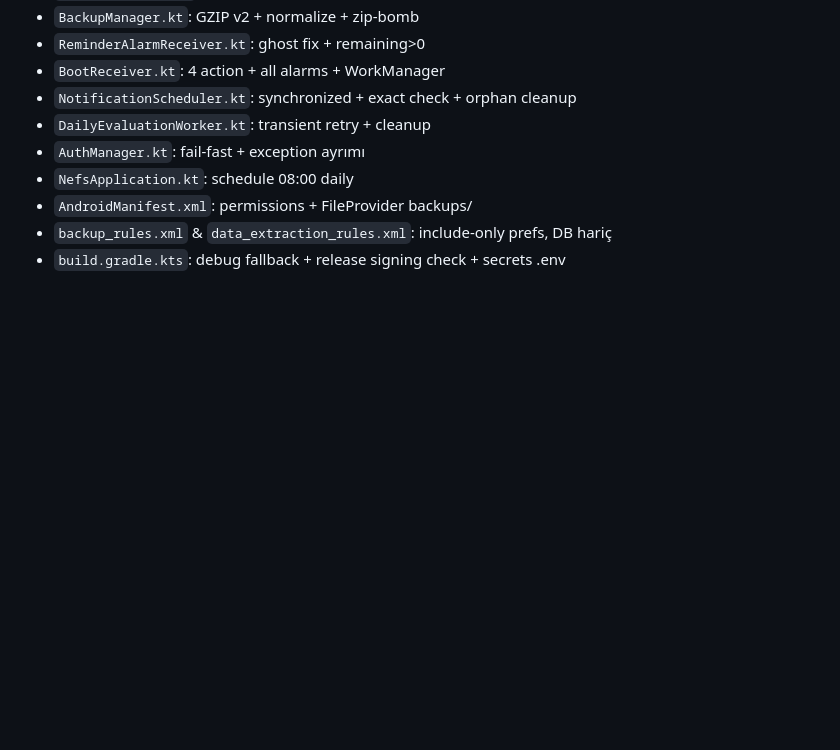
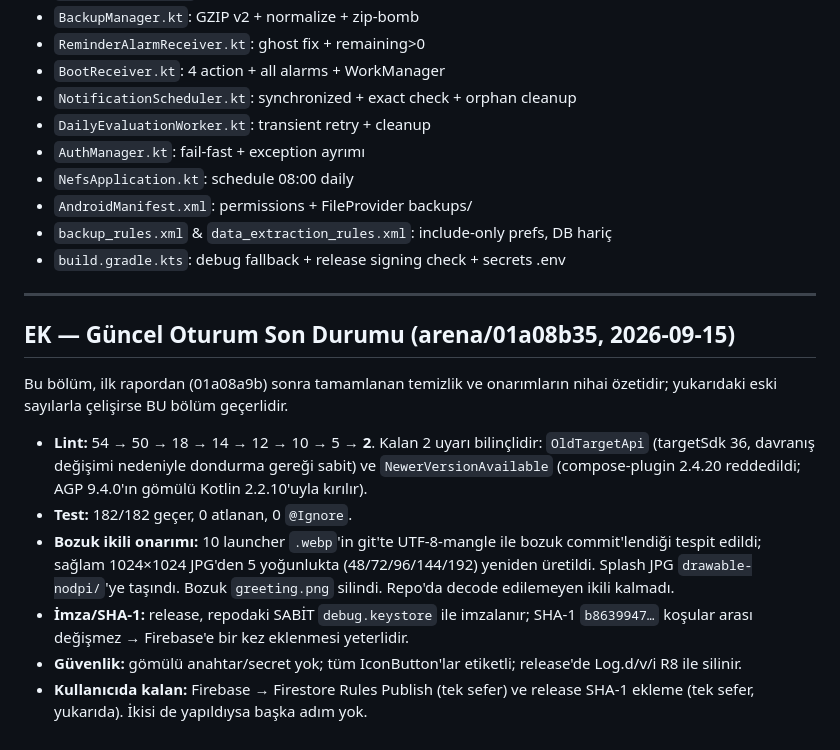
Before and after one commit to matufekci/nefszikirleri, a Markdown page: RONTGEN_ANALIZ.md, the part around the change. GitHub-like rendering; blank space fills up the shorter version.

Commit message:
docs: RONTGEN_ANALIZ.md nihai durum eki (lint 2, 182 test, ikon onarimi, SHA-1 sabit)
Co-authored-by: arena-agent <297053741+arena-agent@users.noreply.github.com>

```diff
--- a/RONTGEN_ANALIZ.md
+++ b/RONTGEN_ANALIZ.md
@@ -229,3 +229,27 @@ Uygulama **mimari olarak sağlam**, offline-first, güvenlik ve veri bütünlü
 - `AndroidManifest.xml`: permissions + FileProvider backups/
 - `backup_rules.xml` & `data_extraction_rules.xml`: include-only prefs, DB hariç
 - `build.gradle.kts`: debug fallback + release signing check + secrets .env
+
+
+---
+
+## EK — Güncel Oturum Son Durumu (arena/01a08b35, 2026-09-15)
+
+Bu bölüm, ilk rapordan (01a08a9b) sonra tamamlanan temizlik ve onarımların
+nihai özetidir; yukarıdaki eski sayılarla çelişirse BU bölüm geçerlidir.
+
+- **Lint:** 54 → 50 → 18 → 14 → 12 → 10 → 5 → **2**. Kalan 2 uyarı bilinçlidir:
+  `OldTargetApi` (targetSdk 36, davranış değişimi nedeniyle dondurma gereği sabit)
+  ve `NewerVersionAvailable` (compose-plugin 2.4.20 reddedildi; AGP 9.4.0'ın gömülü
+  Kotlin 2.2.10'uyla kırılır).
+- **Test:** 182/182 geçer, 0 atlanan, 0 `@Ignore`.
+- **Bozuk ikili onarımı:** 10 launcher `.webp`'in git'te UTF-8-mangle ile bozuk
+  commit'lendiği tespit edildi; sağlam 1024×1024 JPG'den 5 yoğunlukta (48/72/96/144/192)
+  yeniden üretildi. Splash JPG `drawable-nodpi/`'ye taşındı. Bozuk `greeting.png` silindi.
+  Repo'da decode edilemeyen ikili kalmadı.
+- **İmza/SHA-1:** release, repodaki SABİT `debug.keystore` ile imzalanır; SHA-1
+  `b8639947…` koşular arası değişmez → Firebase'e bir kez eklenmesi yeterlidir.
+- **Güvenlik:** gömülü anahtar/secret yok; tüm IconButton'lar etiketli; release'de
+  Log.d/v/i R8 ile silinir.
+- **Kullanıcıda kalan:** Firebase → Firestore Rules Publish (tek sefer) ve release
+  SHA-1 ekleme (tek sefer, yukarıda). İkisi de yapıldıysa başka adım yok.
```
